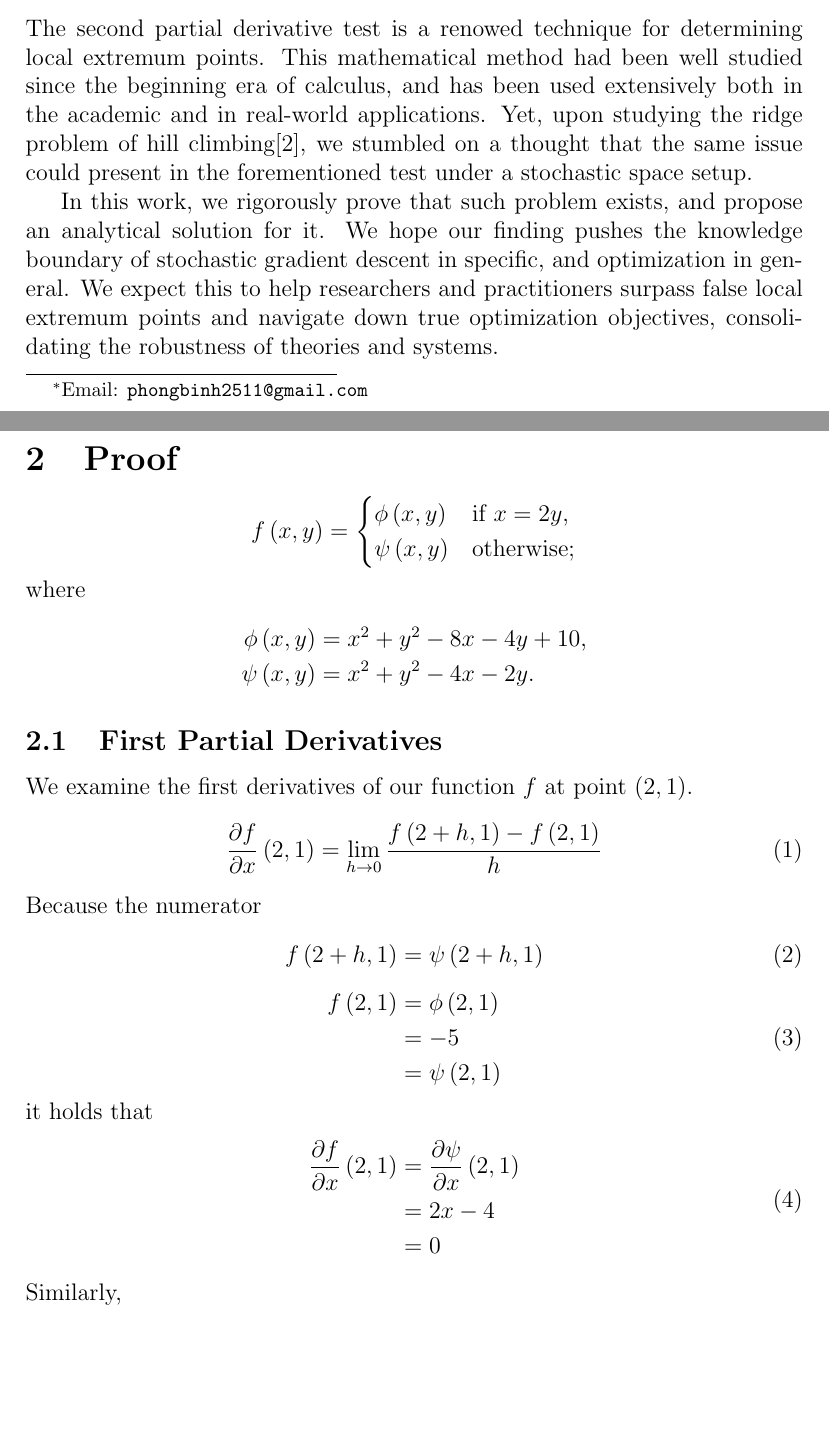
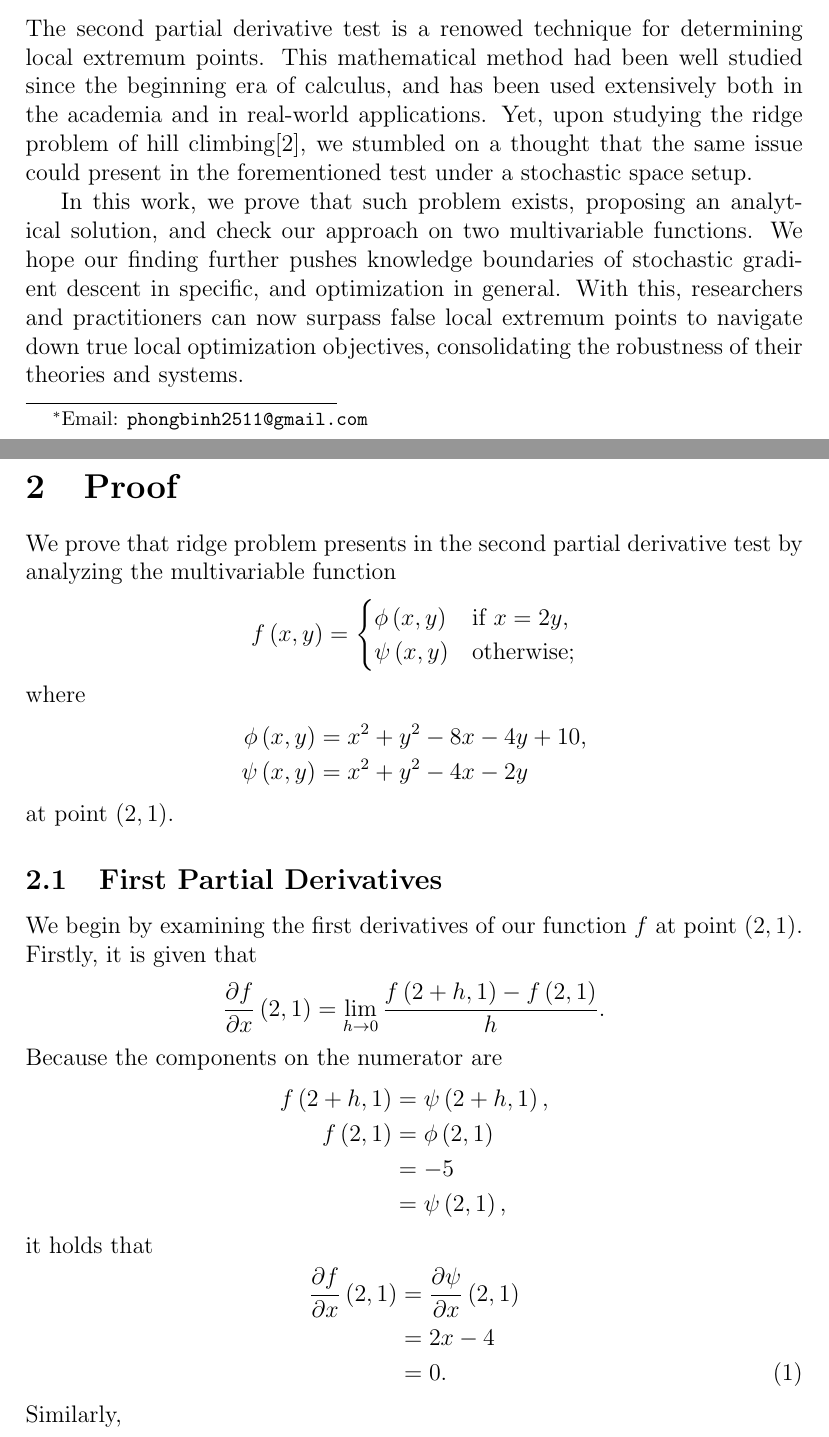
Before and after one commit to phogbinh/ridge-gradient, a LaTeX paper (paper.tex): two parts of pages 1 and 2 of 9, joined at a grey line, cut so that both start at the same text, the shorter picture padded with empty space. Compiled offline with pdfLaTeX.

Commit message:
[master] Edited top down until "We start with".

```diff
--- a/paper.tex
+++ b/paper.tex
@@ -62,7 +62,7 @@
 where
 \begin{align*}
     \twoFunc{\phi} &= x^{2} + y^{2} - 8x - 4y + 10\text{,}\\
-    \twoFunc{\psi} &= x^{2} + y^{2} - 4x - 2y\text{.}
+    \twoFunc{\psi} &= x^{2} + y^{2} - 4x - 2y
 \end{align*}
 }
 
@@ -107,37 +107,33 @@ where
 \end{abstract}
 
 \section{Introduction}
-The second partial derivative test is a renowed technique for determining local extremum points. This mathematical method had been well studied since the beginning era of calculus, and has been used extensively both in the academic and in real-world applications. Yet, upon studying the ridge problem of hill climbing\cite{ridge}, we stumbled on a thought that the same issue could present in the forementioned test under a stochastic space setup.
+The second partial derivative test is a renowed technique for determining local extremum points. This mathematical method had been well studied since the beginning era of calculus, and has been used extensively both in the academia and in real-world applications. Yet, upon studying the ridge problem of hill climbing\cite{ridge}, we stumbled on a thought that the same issue could present in the forementioned test under a stochastic space setup.
 
-In this work, we rigorously prove that such problem exists, and propose an analytical solution for it. We hope our finding pushes the knowledge boundary of stochastic gradient descent in specific, and optimization in general. We expect this to help researchers and practitioners surpass false local extremum points and navigate down true optimization objectives, consolidating the robustness of theories and systems.
+In this work, we prove that such problem exists, proposing an analytical solution, and check our approach on two multivariable functions. We hope our finding further pushes knowledge boundaries of stochastic gradient descent in specific, and optimization in general. With this, researchers and practitioners can now surpass false local extremum points to navigate down true local optimization objectives, consolidating the robustness of their theories and systems.
 
 \section{Proof}
+We prove that ridge problem presents in the second partial derivative test by analyzing the multivariable function
 \counterFunc
+at point $\point{2, 1}$.
 
 \subsection{First Partial Derivatives}
-We examine the first derivatives of our function $f$ at point $\point{2, 1}$.
-\begin{equation}
-    \fpd{f}{x}{2, 1} = \lim_{h \to 0}{\frac{f\point{2 + h, 1} - f\point{2, 1}}{h}}
-\end{equation}
-Because the numerator
-\begin{equation}
-    f\point{2 + h, 1} = \psi\point{2 + h, 1}
-\end{equation}
-\begin{equation}
-    \begin{split}
+We begin by examining the first derivatives of our function $f$ at point $\point{2, 1}$. Firstly, it is given that
+\begin{equation*}
+    \fpd{f}{x}{2, 1} = \lim_{h \to 0}{\frac{f\point{2 + h, 1} - f\point{2, 1}}{h}}\text{.}
+\end{equation*}
+Because the components on the numerator are
+\begin{align*}
+    f\point{2 + h, 1} & = \psi\point{2 + h, 1}\text{,}\\
         f\point{2, 1} & = \phi\point{2, 1}\\
                       & = -5\\
-                      & = \psi\point{2, 1}
-    \end{split}
-\end{equation}
+                      & = \psi\point{2, 1}\text{,}
+\end{align*}
 it holds that
-\begin{equation}
+\begin{align}
     \label{eq:proveSpd} % [prove] [s]econd [p]artial [d]erivatives
-    \begin{split}
-        \fpd{f}{x}{2, 1} & = \fpd{\psi}{x}{2, 1}\\
-                         & = 2x - 4\\
-                         & = 0
-    \end{split}
-\end{equation}
+    \fpd{f}{x}{2, 1} & = \fpd{\psi}{x}{2, 1}\nonumber\\
+                     & = 2x - 4\nonumber\\
+                     & = 0\text{.}
+\end{align}
 Similarly,
-\begin{equation}
+\begin{align*}
```
Also changed, not shown: paper.pdf, paper.tex (20 more changed lines).
